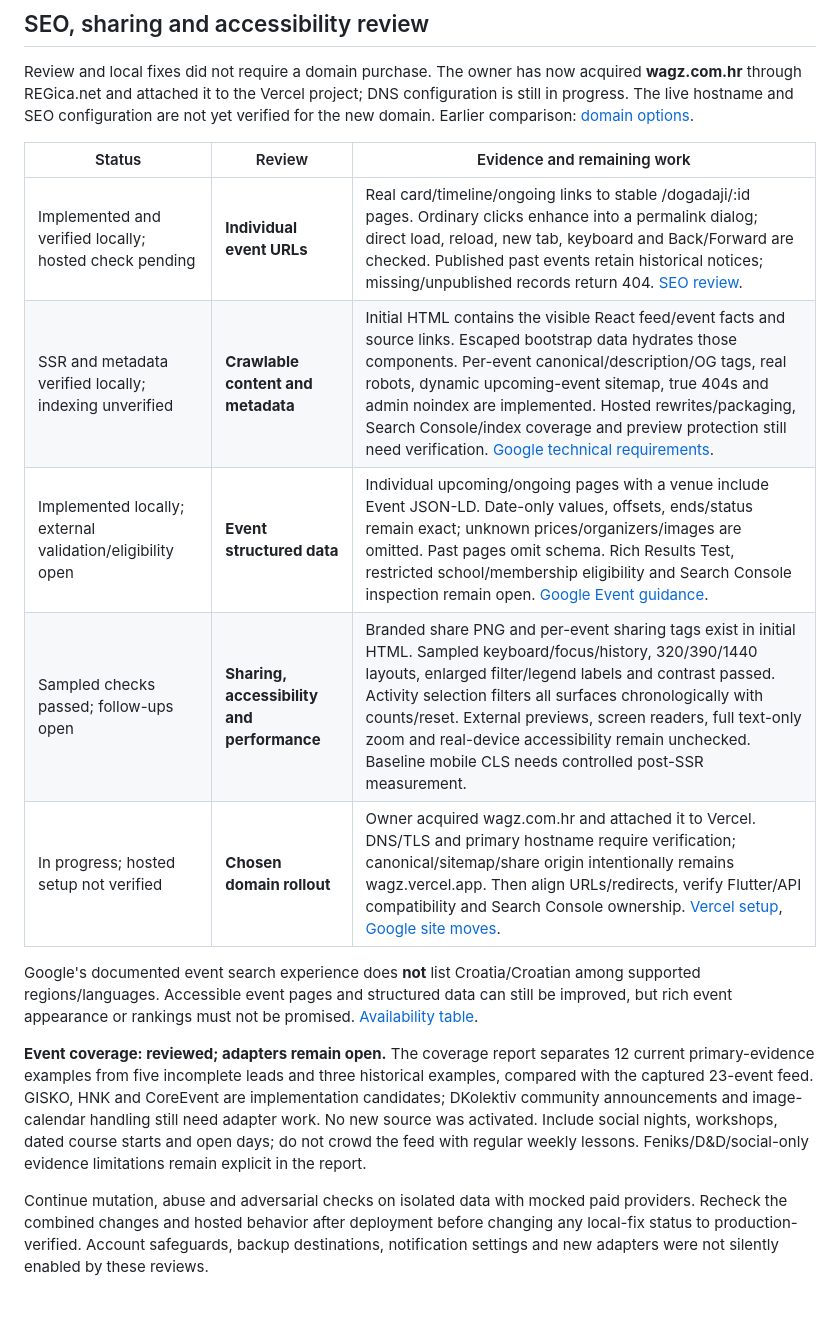
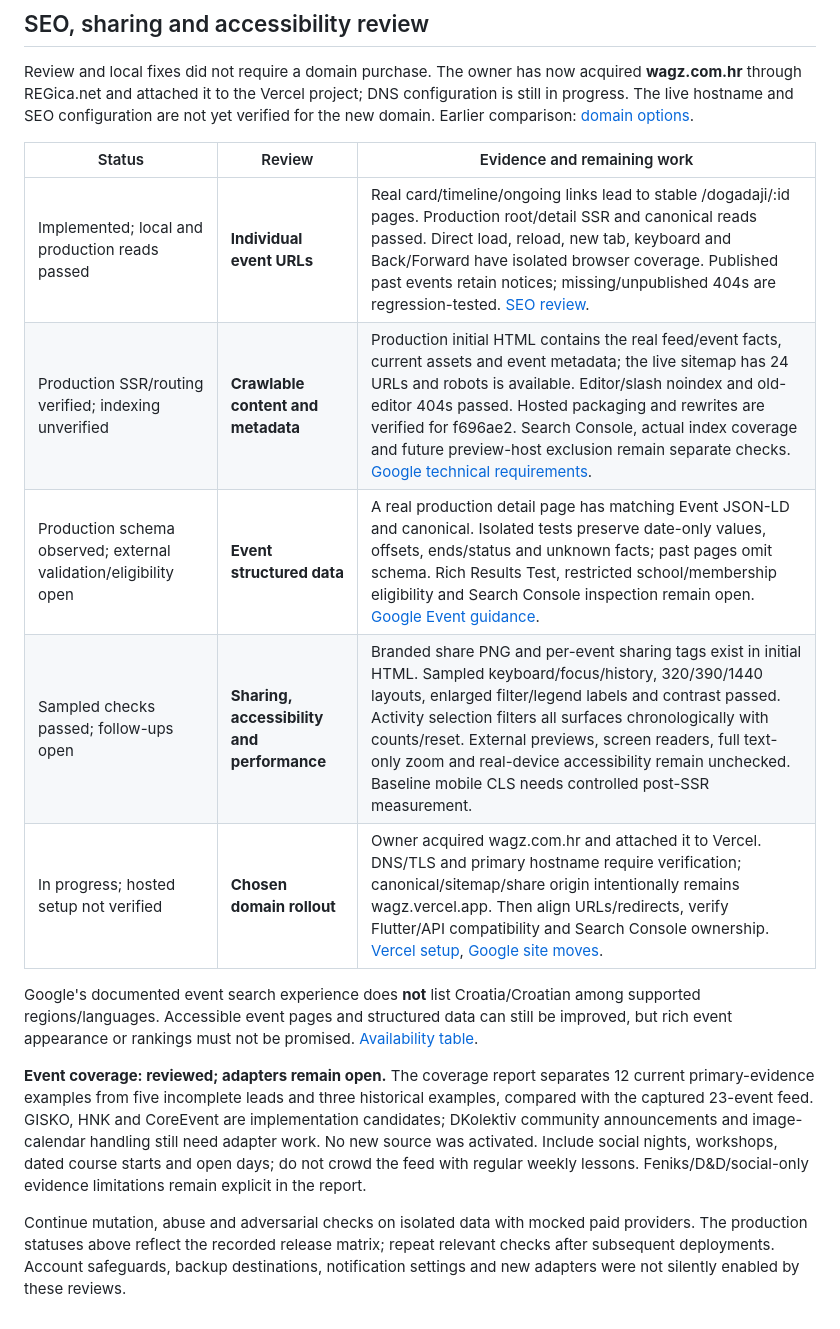
Before and after one commit to KristijanPruzinac/ekipa, a Markdown page: docs/RELEASE-QUEUE.md, the part around one of its changes. Rendered like a GitHub page.

```diff
--- a/docs/RELEASE-QUEUE.md
+++ b/docs/RELEASE-QUEUE.md
@@ -30,16 +30,16 @@ Use [OWASP ASVS 5.0.0](https://owasp.org/projects/asvs) and the [OWASP Web Secur
 
 Review and local fixes did not require a domain purchase. The owner has now acquired **wagz.com.hr** through REGica.net and attached it to the Vercel project; DNS configuration is still in progress. The live hostname and SEO configuration are not yet verified for the new domain. Earlier comparison: [domain options](DOMAIN-OPTIONS.md).
 
-| Status                                                    | Review                                     | Evidence and remaining work                                                                                                                                                                                                                                                                                                                                                                                                                                               |
-| --------------------------------------------------------- | ------------------------------------------ | ------------------------------------------------------------------------------------------------------------------------------------------------------------------------------------------------------------------------------------------------------------------------------------------------------------------------------------------------------------------------------------------------------------------------------------------------------------------------- |
-| Implemented and verified locally; hosted check pending    | **Individual event URLs**                  | Real card/timeline/ongoing links to stable /dogadaji/:id pages. Ordinary clicks enhance into a permalink dialog; direct load, reload, new tab, keyboard and Back/Forward are checked. Published past events retain historical notices; missing/unpublished records return 404. [SEO review](SEO-REVIEW.md).                                                                                                                                                               |
-| SSR and metadata verified locally; indexing unverified    | **Crawlable content and metadata**         | Initial HTML contains the visible React feed/event facts and source links. Escaped bootstrap data hydrates those components. Per-event canonical/description/OG tags, real robots, dynamic upcoming-event sitemap, true 404s and admin noindex are implemented. Hosted rewrites/packaging, Search Console/index coverage and preview protection still need verification. [Google technical requirements](https://developers.google.com/search/docs/essentials/technical). |
-| Implemented locally; external validation/eligibility open | **Event structured data**                  | Individual upcoming/ongoing pages with a venue include Event JSON-LD. Date-only values, offsets, ends/status remain exact; unknown prices/organizers/images are omitted. Past pages omit schema. Rich Results Test, restricted school/membership eligibility and Search Console inspection remain open. [Google Event guidance](https://developers.google.com/search/docs/appearance/structured-data/event).                                                              |
-| Sampled checks passed; follow-ups open                    | **Sharing, accessibility and performance** | Branded share PNG and per-event sharing tags exist in initial HTML. Sampled keyboard/focus/history, 320/390/1440 layouts, enlarged filter/legend labels and contrast passed. Activity selection filters all surfaces chronologically with counts/reset. External previews, screen readers, full text-only zoom and real-device accessibility remain unchecked. Baseline mobile CLS needs controlled post-SSR measurement.                                                 |
-| In progress; hosted setup not verified                    | **Chosen domain rollout**                  | Owner acquired wagz.com.hr and attached it to Vercel. DNS/TLS and primary hostname require verification; canonical/sitemap/share origin intentionally remains wagz.vercel.app. Then align URLs/redirects, verify Flutter/API compatibility and Search Console ownership. [Vercel setup](https://vercel.com/docs/domains/working-with-domains/add-a-domain), [Google site moves](https://developers.google.com/search/docs/crawling-indexing/site-move-with-url-changes).  |
+| Status                                                           | Review                                     | Evidence and remaining work                                                                                                                                                                                                                                                                                                                                                                                                                                              |
+| ---------------------------------------------------------------- | ------------------------------------------ | ------------------------------------------------------------------------------------------------------------------------------------------------------------------------------------------------------------------------------------------------------------------------------------------------------------------------------------------------------------------------------------------------------------------------------------------------------------------------ |
+| Implemented; local and production reads passed                   | **Individual event URLs**                  | Real card/timeline/ongoing links lead to stable /dogadaji/:id pages. Production root/detail SSR and canonical reads passed. Direct load, reload, new tab, keyboard and Back/Forward have isolated browser coverage. Published past events retain notices; missing/unpublished 404s are regression-tested. [SEO review](SEO-REVIEW.md).                                                                                                                                   |
+| Production SSR/routing verified; indexing unverified             | **Crawlable content and metadata**         | Production initial HTML contains the real feed/event facts, current assets and event metadata; the live sitemap has 24 URLs and robots is available. Editor/slash noindex and old-editor 404s passed. Hosted packaging and rewrites are verified for f696ae2. Search Console, actual index coverage and future preview-host exclusion remain separate checks. [Google technical requirements](https://developers.google.com/search/docs/essentials/technical).           |
+| Production schema observed; external validation/eligibility open | **Event structured data**                  | A real production detail page has matching Event JSON-LD and canonical. Isolated tests preserve date-only values, offsets, ends/status and unknown facts; past pages omit schema. Rich Results Test, restricted school/membership eligibility and Search Console inspection remain open. [Google Event guidance](https://developers.google.com/search/docs/appearance/structured-data/event).                                                                            |
+| Sampled checks passed; follow-ups open                           | **Sharing, accessibility and performance** | Branded share PNG and per-event sharing tags exist in initial HTML. Sampled keyboard/focus/history, 320/390/1440 layouts, enlarged filter/legend labels and contrast passed. Activity selection filters all surfaces chronologically with counts/reset. External previews, screen readers, full text-only zoom and real-device accessibility remain unchecked. Baseline mobile CLS needs controlled post-SSR measurement.                                                |
+| In progress; hosted setup not verified                           | **Chosen domain rollout**                  | Owner acquired wagz.com.hr and attached it to Vercel. DNS/TLS and primary hostname require verification; canonical/sitemap/share origin intentionally remains wagz.vercel.app. Then align URLs/redirects, verify Flutter/API compatibility and Search Console ownership. [Vercel setup](https://vercel.com/docs/domains/working-with-domains/add-a-domain), [Google site moves](https://developers.google.com/search/docs/crawling-indexing/site-move-with-url-changes). |
 
 Google's documented event search experience does **not** list Croatia/Croatian among supported regions/languages. Accessible event pages and structured data can still be improved, but rich event appearance or rankings must not be promised. [Availability table](https://developers.google.com/search/docs/appearance/structured-data/event#region-and-language-availability).
 
 **Event coverage: reviewed; adapters remain open.** The coverage report separates 12 current primary-evidence examples from five incomplete leads and three historical examples, compared with the captured 23-event feed. GISKO, HNK and CoreEvent are implementation candidates; DKolektiv community announcements and image-calendar handling still need adapter work. No new source was activated. Include social nights, workshops, dated course starts and open days; do not crowd the feed with regular weekly lessons. Feniks/D&D/social-only evidence limitations remain explicit in the report.
 
-Continue mutation, abuse and adversarial checks on isolated data with mocked paid providers. Recheck the combined changes and hosted behavior after deployment before changing any local-fix status to production-verified. Account safeguards, backup destinations, notification settings and new adapters were not silently enabled by these reviews.
+Continue mutation, abuse and adversarial checks on isolated data with mocked paid providers. The production statuses above reflect the recorded release matrix; repeat relevant checks after subsequent deployments. Account safeguards, backup destinations, notification settings and new adapters were not silently enabled by these reviews.
```
Also changed, not shown: other parts of docs/RELEASE-QUEUE.md (+10 -10 lines), docs/DEPLOYMENT.md (+2 -0 lines).
